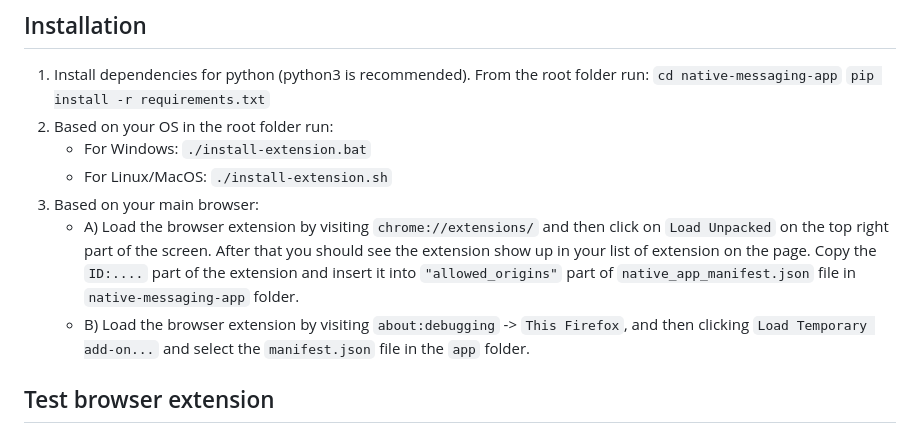
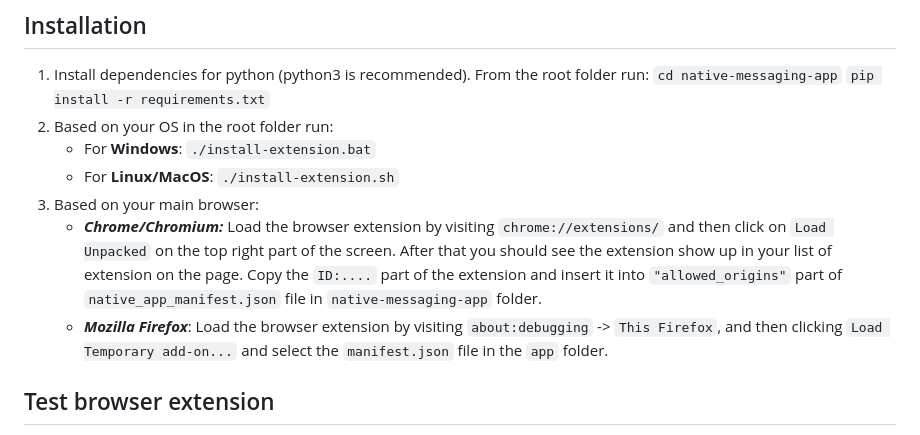
Before and after one commit to cyrill-k/fpki-firefox-extension, a Markdown page: README.md, the part around the change. Rendered like a GitHub page.

```diff
--- a/README.md
+++ b/README.md
@@ -12,12 +12,12 @@ The [mapserver](./extension/mapserver/) folder contains the HTTP version of the
 `cd native-messaging-app`
 `pip install -r requirements.txt`
 2. Based on your OS in the root folder run:
-	- For Windows: `./install-extension.bat`
-	- For Linux/MacOS: `./install-extension.sh`
+	- For **Windows**: `./install-extension.bat`
+	- For **Linux/MacOS**: `./install-extension.sh`
 3. Based on your main browser:
-	- A) Load the browser extension by visiting `chrome://extensions/` and then click on `Load Unpacked` on the top right part of the screen. After that you should see the extension show up in your list of extension on the page.
+	- ***Chrome/Chromium:***  Load the browser extension by visiting `chrome://extensions/` and then click on `Load Unpacked` on the top right part of the screen. After that you should see the extension show up in your list of extension on the page.
 Copy the `ID:....` part of the extension and insert it into `"allowed_origins"` part of `native_app_manifest.json` file in `native-messaging-app` folder.
-	- B) Load the browser extension by visiting `about:debugging` -> `This Firefox`, and then clicking `Load Temporary add-on...` and select the `manifest.json` file in the `app` folder.
+	- ***Mozilla Firefox***: Load the browser extension by visiting `about:debugging` -> `This Firefox`, and then clicking `Load Temporary add-on...` and select the `manifest.json` file in the `app` folder.
 
 ## Test browser extension
 To test whether the extension works as expected, you can visit the following test urls for both the legacy mode and the policy mode:
```
